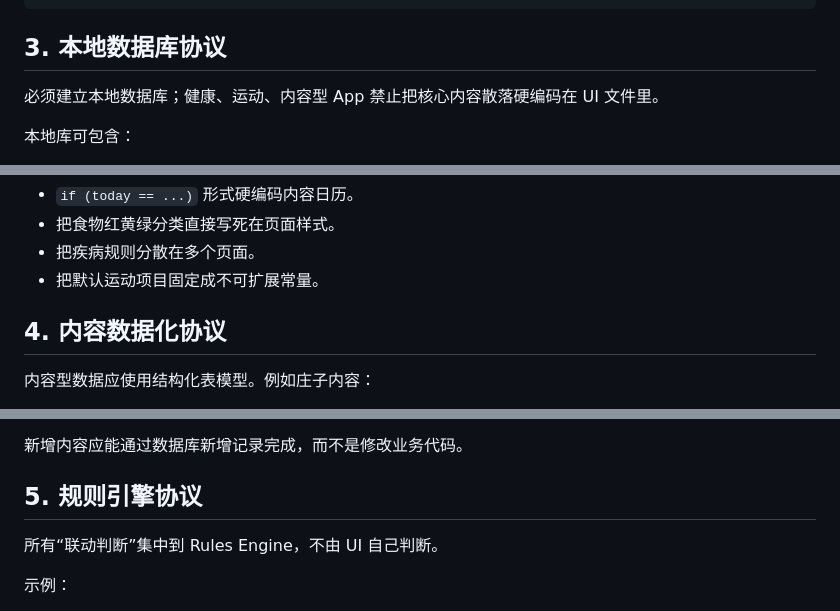
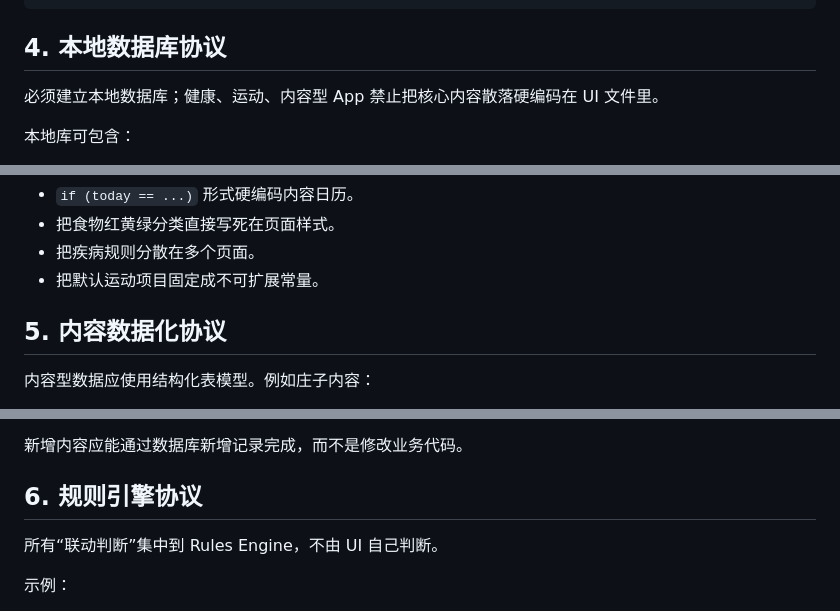
Before and after one commit to mylong8310/mylong2026, a Markdown page: skills/app-dual-platform-standardization/SKILL.md, 3 parts joined by grey strips. Rendered like a GitHub page.

````diff
--- a/skills/app-dual-platform-standardization/SKILL.md
+++ b/skills/app-dual-platform-standardization/SKILL.md
@@ -68,7 +137,7 @@ SQLite / Drift     API Gateway (reserved)
      └── Emergency call / native platform capabilities
 ```
 
-## 3. 本地数据库协议
+## 4. 本地数据库协议
 
 必须建立本地数据库；健康、运动、内容型 App 禁止把核心内容散落硬编码在 UI 文件里。
 
@@ -104,7 +173,7 @@ SQLite / Drift     API Gateway (reserved)
 - 把疾病规则分散在多个页面。
 - 把默认运动项目固定成不可扩展常量。
 
-## 4. 内容数据化协议
+## 5. 内容数据化协议
 
 内容型数据应使用结构化表模型。例如庄子内容：
 
@@ -121,7 +190,7 @@ SQLite / Drift     API Gateway (reserved)
 
 新增内容应能通过数据库新增记录完成，而不是修改业务代码。
 
-## 5. 规则引擎协议
+## 6. 规则引擎协议
 
 所有“联动判断”集中到 Rules Engine，不由 UI 自己判断。
 
````
Also changed, not shown: other parts of skills/app-dual-platform-standardization/SKILL.md (+88 -19 lines).
